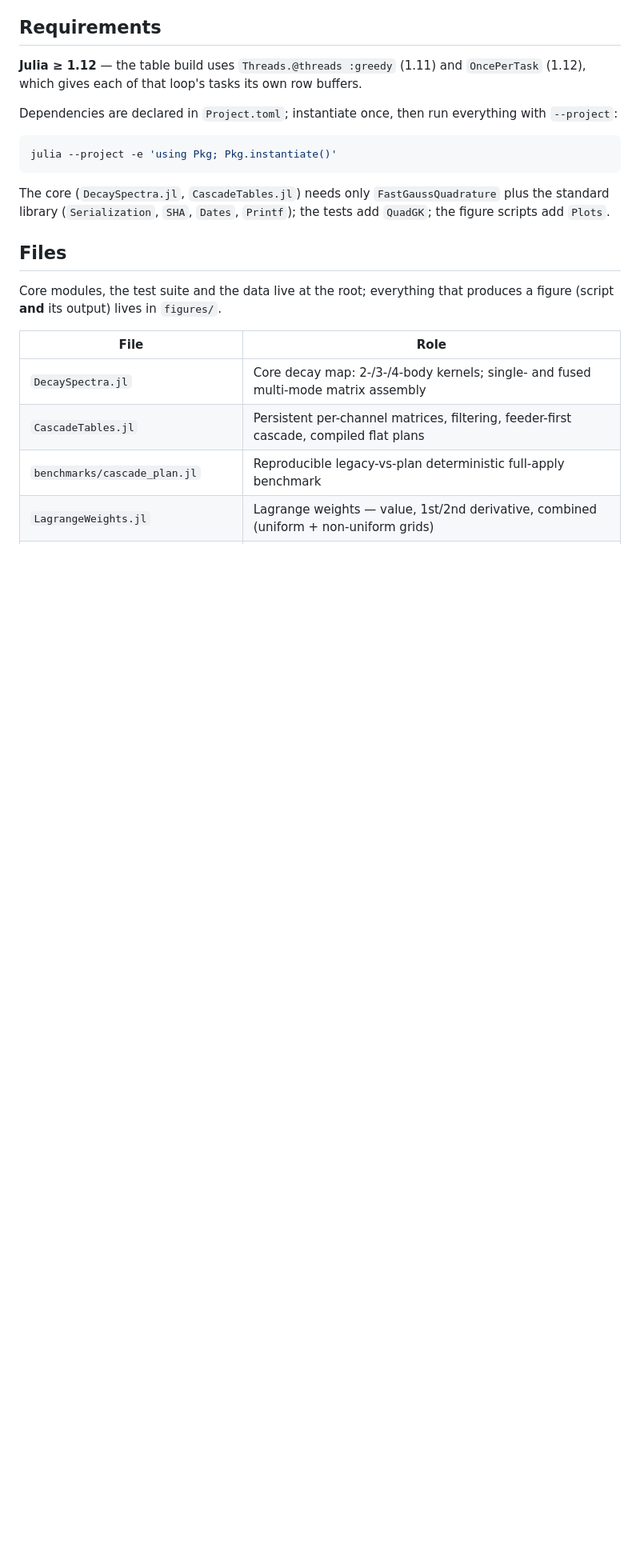
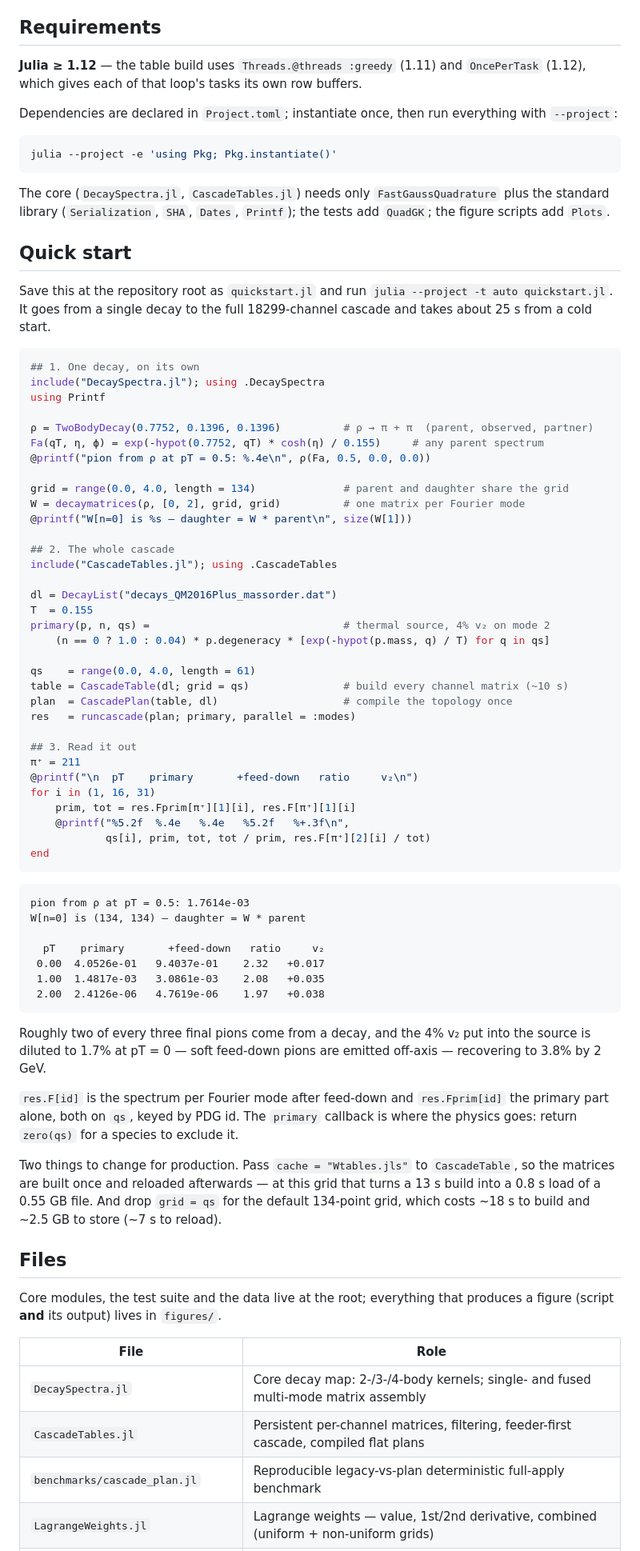
Before and after one commit to fafafrens/Fast_reso2, a Markdown page: README.md, the part around the change. Shown at 80% size. GitHub-like rendering; blank space fills up the shorter version.

Commit message:
README: add a runnable quick start
The README described the pieces but never showed the path through them, so a
reader had to assemble DecayList -> CascadeTable -> CascadePlan -> runcascade
from the Files table and the filtering section.

Adds a self-contained script covering the three levels: one decay as a functor
and as a matrix, the full 18299-channel cascade, and reading a species back
out. About 25 s from cold.

The code block is what was run: it was extracted back out of the committed
README and executed verbatim, and the printed output in the second block is
that run's output, not a reconstruction. The closing paragraph's figures are
measured too -- 13 s build / 0.8 s reload / 0.55 GB at the quick start's
61-point grid, 18 s at the default 134.

The result is also a small physics check: the pion feed-down factor comes out
at 2.0-2.3, and a 4% v2 in the source is diluted to 1.7% at pT = 0 before
recovering to 3.8% by 2 GeV.

Co-Authored-By: Claude Opus 5 <noreply@anthropic.com>

````diff
--- a/README.md
+++ b/README.md
@@ -36,6 +36,72 @@ julia --project -e 'using Pkg; Pkg.instantiate()'
 The core (`DecaySpectra.jl`, `CascadeTables.jl`) needs only
 `FastGaussQuadrature` plus the standard library (`Serialization`, `SHA`,
 `Dates`, `Printf`); the tests add `QuadGK`; the figure scripts add `Plots`.
+
+## Quick start
+
+Save this at the repository root as `quickstart.jl` and run
+`julia --project -t auto quickstart.jl`. It goes from a single decay to the
+full 18299-channel cascade and takes about 25 s from a cold start.
+
+```julia
+## 1. One decay, on its own
+include("DecaySpectra.jl"); using .DecaySpectra
+using Printf
+
+ρ = TwoBodyDecay(0.7752, 0.1396, 0.1396)          # ρ → π + π  (parent, observed, partner)
+Fa(qT, η, ϕ) = exp(-hypot(0.7752, qT) * cosh(η) / 0.155)     # any parent spectrum
+@printf("pion from ρ at pT = 0.5: %.4e\n", ρ(Fa, 0.5, 0.0, 0.0))
+
+grid = range(0.0, 4.0, length = 134)              # parent and daughter share the grid
+W = decaymatrices(ρ, [0, 2], grid, grid)          # one matrix per Fourier mode
+@printf("W[n=0] is %s — daughter = W * parent\n", size(W[1]))
+
+## 2. The whole cascade
+include("CascadeTables.jl"); using .CascadeTables
+
+dl = DecayList("decays_QM2016Plus_massorder.dat")
+T  = 0.155
+primary(p, n, qs) =                               # thermal source, 4% v₂ on mode 2
+    (n == 0 ? 1.0 : 0.04) * p.degeneracy * [exp(-hypot(p.mass, q) / T) for q in qs]
+
+qs    = range(0.0, 4.0, length = 61)
+table = CascadeTable(dl; grid = qs)               # build every channel matrix (~10 s)
+plan  = CascadePlan(table, dl)                    # compile the topology once
+res   = runcascade(plan; primary, parallel = :modes)
+
+## 3. Read it out
+π⁺ = 211
+@printf("\n  pT    primary       +feed-down   ratio     v₂\n")
+for i in (1, 16, 31)
+    prim, tot = res.Fprim[π⁺][1][i], res.F[π⁺][1][i]
+    @printf("%5.2f  %.4e   %.4e   %5.2f   %+.3f\n",
+            qs[i], prim, tot, tot / prim, res.F[π⁺][2][i] / tot)
+end
+```
+
+```
+pion from ρ at pT = 0.5: 1.7614e-03
+W[n=0] is (134, 134) — daughter = W * parent
+
+  pT    primary       +feed-down   ratio     v₂
+ 0.00  4.0526e-01   9.4037e-01    2.32   +0.017
+ 1.00  1.4817e-03   3.0861e-03    2.08   +0.035
+ 2.00  2.4126e-06   4.7619e-06    1.97   +0.038
+```
+
+Roughly two of every three final pions come from a decay, and the 4% v₂ put
+into the source is diluted to 1.7% at pT = 0 — soft feed-down pions are
+emitted off-axis — recovering to 3.8% by 2 GeV.
+
+`res.F[id]` is the spectrum per Fourier mode after feed-down and `res.Fprim[id]`
+the primary part alone, both on `qs`, keyed by PDG id. The `primary` callback
+is where the physics goes: return `zero(qs)` for a species to exclude it.
+
+Two things to change for production. Pass `cache = "Wtables.jls"` to
+`CascadeTable`, so the matrices are built once and reloaded afterwards — at
+this grid that turns a 13 s build into a 0.8 s load of a 0.55 GB file. And drop
+`grid = qs` for the default 134-point grid, which costs ~18 s to build and
+~2.5 GB to store (~7 s to reload).
 
 ## Files
 
````
